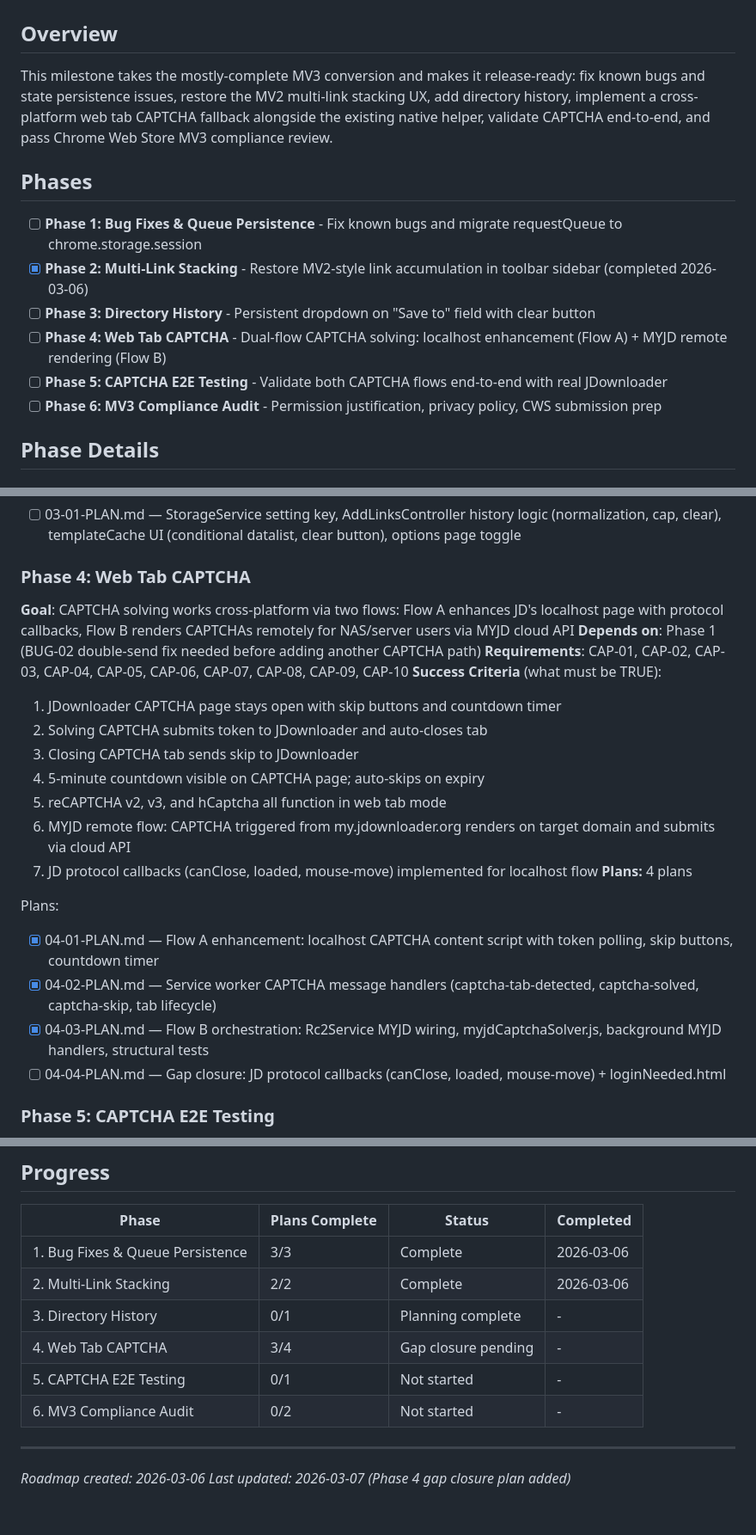
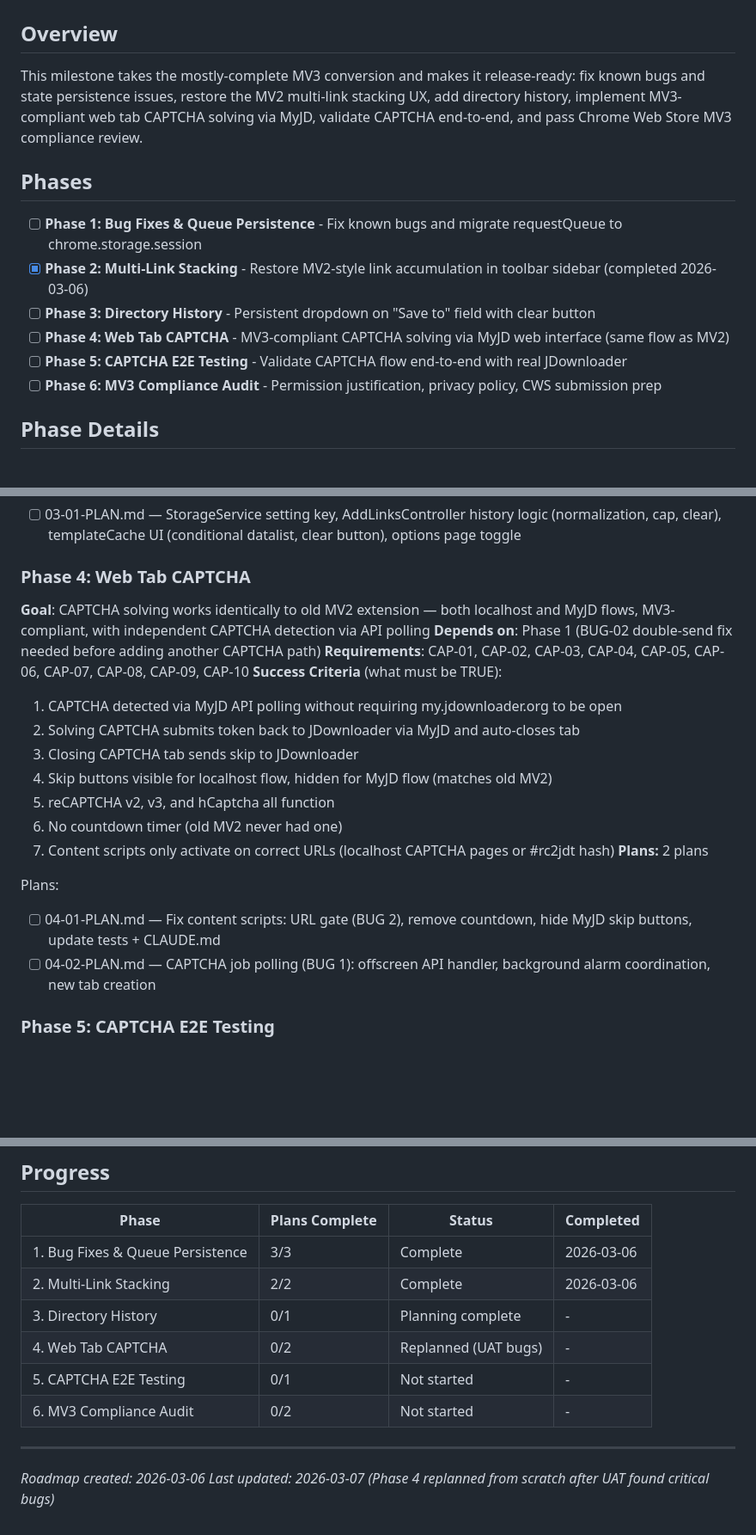
Before and after one commit to magnetgrouplabs/myjdownloader-extension-mv3, a Markdown page: .planning/ROADMAP.md, 3 parts joined by grey strips. Shown at 86% size. Drawn GitHub-style; blank space fills up the shorter version.

Commit message:
docs(04): replan phase from scratch after UAT found critical bugs
Two new plans replace the original 4:
- 04-01: Fix content scripts (BUG 2 URL gate, remove countdown, hide MyJD skip buttons)
- 04-02: Add CAPTCHA job polling (BUG 1 fix, independent detection)

```diff
--- a/.planning/ROADMAP.md
+++ b/.planning/ROADMAP.md
@@ -2,15 +2,15 @@
 
 ## Overview
 
-This milestone takes the mostly-complete MV3 conversion and makes it release-ready: fix known bugs and state persistence issues, restore the MV2 multi-link stacking UX, add directory history, implement a cross-platform web tab CAPTCHA fallback alongside the existing native helper, validate CAPTCHA end-to-end, and pass Chrome Web Store MV3 compliance review.
+This milestone takes the mostly-complete MV3 conversion and makes it release-ready: fix known bugs and state persistence issues, restore the MV2 multi-link stacking UX, add directory history, implement MV3-compliant web tab CAPTCHA solving via MyJD, validate CAPTCHA end-to-end, and pass Chrome Web Store MV3 compliance review.
 
 ## Phases
 
 - [ ] **Phase 1: Bug Fixes & Queue Persistence** - Fix known bugs and migrate requestQueue to chrome.storage.session
 - [x] **Phase 2: Multi-Link Stacking** - Restore MV2-style link accumulation in toolbar sidebar (completed 2026-03-06)
 - [ ] **Phase 3: Directory History** - Persistent dropdown on "Save to" field with clear button
-- [ ] **Phase 4: Web Tab CAPTCHA** - Dual-flow CAPTCHA solving: localhost enhancement (Flow A) + MYJD remote rendering (Flow B)
-- [ ] **Phase 5: CAPTCHA E2E Testing** - Validate both CAPTCHA flows end-to-end with real JDownloader
+- [ ] **Phase 4: Web Tab CAPTCHA** - MV3-compliant CAPTCHA solving via MyJD web interface (same flow as MV2)
+- [ ] **Phase 5: CAPTCHA E2E Testing** - Validate CAPTCHA flow end-to-end with real JDownloader
 - [ ] **Phase 6: MV3 Compliance Audit** - Permission justification, privacy policy, CWS submission prep
 
 ## Phase Details
@@ -62,24 +62,22 @@ Plans:
 - [ ] 03-01-PLAN.md — StorageService setting key, AddLinksController history logic (normalization, cap, clear), templateCache UI (conditional datalist, clear button), options page toggle
 
 ### Phase 4: Web Tab CAPTCHA
-**Goal**: CAPTCHA solving works cross-platform via two flows: Flow A enhances JD's localhost page with protocol callbacks, Flow B renders CAPTCHAs remotely for NAS/server users via MYJD cloud API
+**Goal**: CAPTCHA solving works identically to old MV2 extension — both localhost and MyJD flows, MV3-compliant, with independent CAPTCHA detection via API polling
 **Depends on**: Phase 1 (BUG-02 double-send fix needed before adding another CAPTCHA path)
 **Requirements**: CAP-01, CAP-02, CAP-03, CAP-04, CAP-05, CAP-06, CAP-07, CAP-08, CAP-09, CAP-10
 **Success Criteria** (what must be TRUE):
-  1. JDownloader CAPTCHA page stays open with skip buttons and countdown timer
-  2. Solving CAPTCHA submits token to JDownloader and auto-closes tab
+  1. CAPTCHA detected via MyJD API polling without requiring my.jdownloader.org to be open
+  2. Solving CAPTCHA submits token back to JDownloader via MyJD and auto-closes tab
   3. Closing CAPTCHA tab sends skip to JDownloader
-  4. 5-minute countdown visible on CAPTCHA page; auto-skips on expiry
-  5. reCAPTCHA v2, v3, and hCaptcha all function in web tab mode
-  6. MYJD remote flow: CAPTCHA triggered from my.jdownloader.org renders on target domain and submits via cloud API
-  7. JD protocol callbacks (canClose, loaded, mouse-move) implemented for localhost flow
-**Plans:** 4 plans
+  4. Skip buttons visible for localhost flow, hidden for MyJD flow (matches old MV2)
+  5. reCAPTCHA v2, v3, and hCaptcha all function
+  6. No countdown timer (old MV2 never had one)
+  7. Content scripts only activate on correct URLs (localhost CAPTCHA pages or #rc2jdt hash)
+**Plans:** 2 plans
 
 Plans:
-- [x] 04-01-PLAN.md — Flow A enhancement: localhost CAPTCHA content script with token polling, skip buttons, countdown timer
-- [x] 04-02-PLAN.md — Service worker CAPTCHA message handlers (captcha-tab-detected, captcha-solved, captcha-skip, tab lifecycle)
-- [x] 04-03-PLAN.md — Flow B orchestration: Rc2Service MYJD wiring, myjdCaptchaSolver.js, background MYJD handlers, structural tests
-- [ ] 04-04-PLAN.md — Gap closure: JD protocol callbacks (canClose, loaded, mouse-move) + loginNeeded.html
+- [ ] 04-01-PLAN.md — Fix content scripts: URL gate (BUG 2), remove countdown, hide MyJD skip buttons, update tests + CLAUDE.md
+- [ ] 04-02-PLAN.md — CAPTCHA job polling (BUG 1): offscreen API handler, background alarm coordination, new tab creation
 
 ### Phase 5: CAPTCHA E2E Testing
 **Goal**: Validated confidence that both CAPTCHA flows work end-to-end with a real JDownloader instance
@@ -117,10 +115,10 @@ Plans:
 | 1. Bug Fixes & Queue Persistence | 3/3 | Complete | 2026-03-06 |
 | 2. Multi-Link Stacking | 2/2 | Complete   | 2026-03-06 |
 | 3. Directory History | 0/1 | Planning complete | - |
-| 4. Web Tab CAPTCHA | 3/4 | Gap closure pending | - |
+| 4. Web Tab CAPTCHA | 0/2 | Replanned (UAT bugs) | - |
 | 5. CAPTCHA E2E Testing | 0/1 | Not started | - |
 | 6. MV3 Compliance Audit | 0/2 | Not started | - |
 
 ---
 *Roadmap created: 2026-03-06*
-*Last updated: 2026-03-07 (Phase 4 gap closure plan added)*
+*Last updated: 2026-03-07 (Phase 4 replanned from scratch after UAT found critical bugs)*
```
Also changed, not shown: 2 other files.
